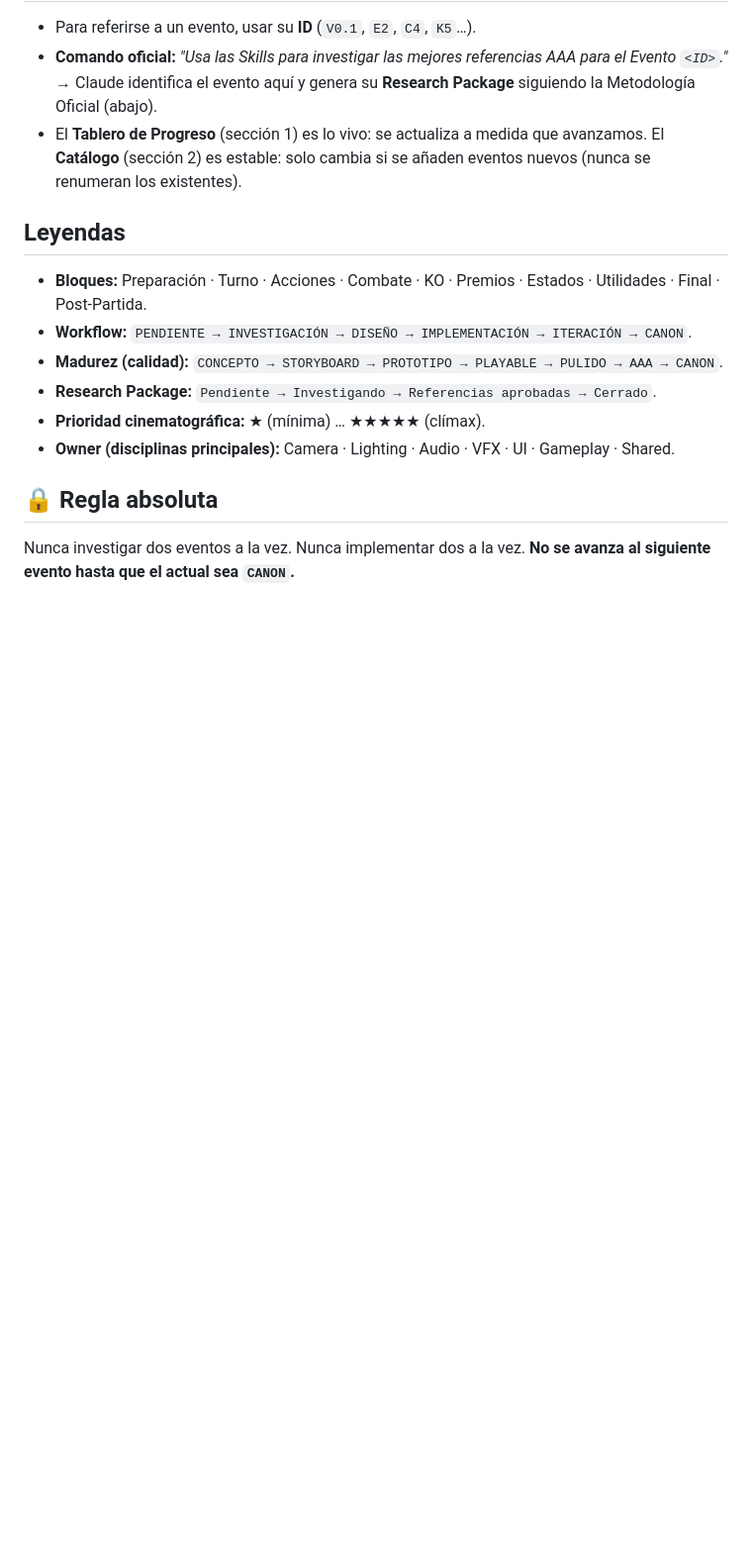
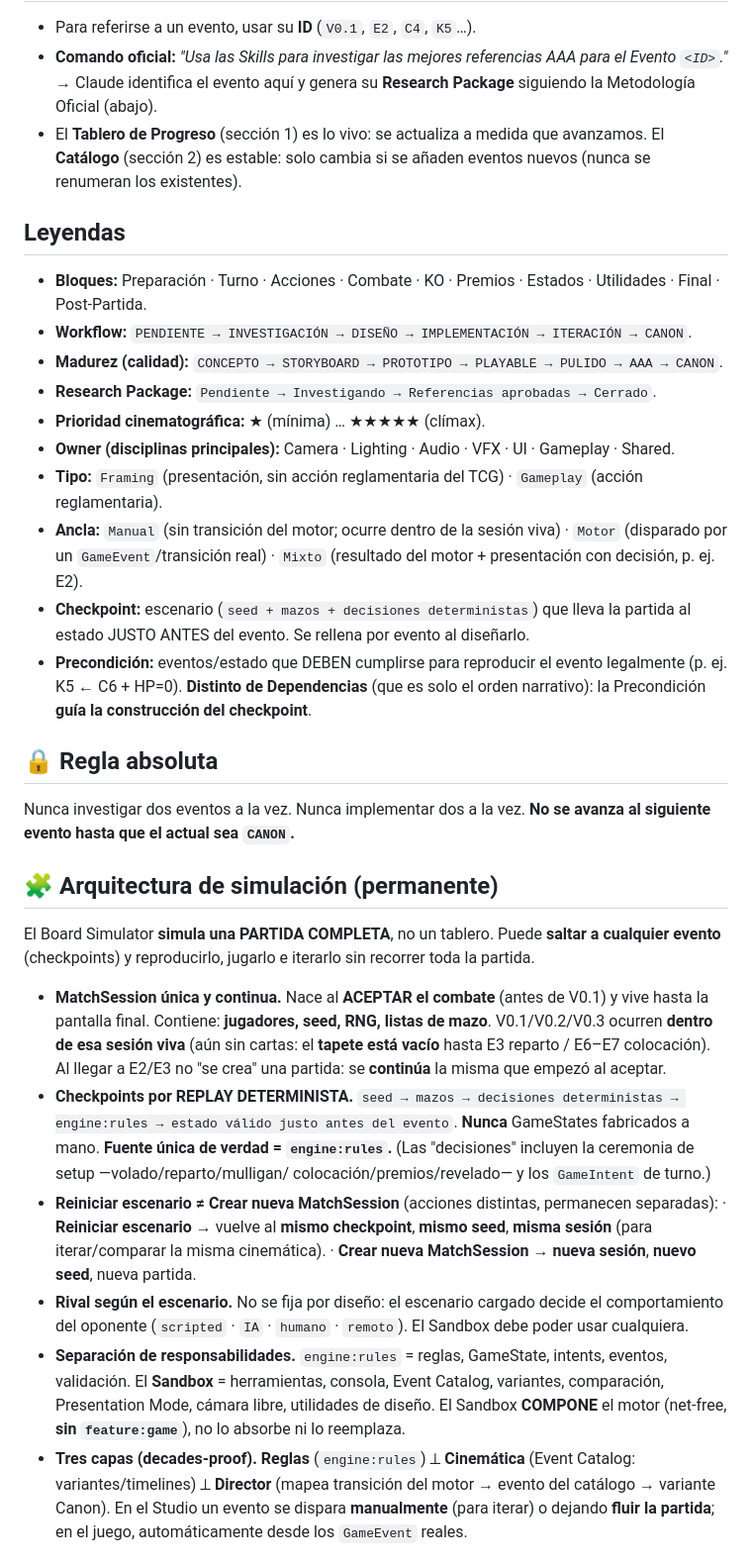
Before and after one commit to Mineralord/pokemon-tcg-deck-builder, a Markdown page: docs/studio/EVENT-CATALOG.md, the part around one of its changes. Shown at 99% size. GitHub-like rendering; blank space fills up the shorter version.

Commit message:
docs(studio): Event Catalog v1.1 — arquitectura de simulación + metadatos (Tipo/Ancla/Checkpoint/Precondición)
Incorpora la visión definitiva del Studio como simulador de PARTIDA COMPLETA con checkpoints:
- Sección "Arquitectura de simulación (permanente)": MatchSession única y continua (nace al ACEPTAR el
  combate; V0.1/V0.2 dentro de la sesión viva con tapete VACÍO hasta E3/E6-E7). Checkpoints por REPLAY
  DETERMINISTA (seed→mazos→decisiones→engine:rules; sin GameStates fabricados; fuente única de verdad).
  "Reiniciar escenario" ≠ "Crear nueva MatchSession". Rival según el escenario (scripted/IA/humano/remoto).
  Separación de responsabilidades (engine:rules vs Sandbox) y tres capas Reglas⟂Cinemática⟂Director.
- Metadatos por evento: Tipo (Framing/Gameplay), Ancla (Manual/Motor/Mixto), Checkpoint (escenario),
  Precondición (≠ Dependencias). Tabla de clasificación por bloque.
- Tablero de progreso: V0.1 → ITERACIÓN (P1 «Umbral de Luz» Iteración 1 candidata a CANON); V0.2 con
  metadatos de ejemplo (Framing/Manual, sobre MatchSession real, tapete vacío).

Solo documentación (spec). Sin código. Game APK intacto.

Co-Authored-By: Claude Opus 4.8 <noreply@anthropic.com>

```diff
--- a/docs/studio/EVENT-CATALOG.md
+++ b/docs/studio/EVENT-CATALOG.md
@@ -21,7 +21,39 @@
 - **Research Package:** `Pendiente → Investigando → Referencias aprobadas → Cerrado`.
 - **Prioridad cinematográfica:** ★ (mínima) … ★★★★★ (clímax).
 - **Owner (disciplinas principales):** Camera · Lighting · Audio · VFX · UI · Gameplay · Shared.
+- **Tipo:** `Framing` (presentación, sin acción reglamentaria del TCG) · `Gameplay` (acción reglamentaria).
+- **Ancla:** `Manual` (sin transición del motor; ocurre dentro de la sesión viva) · `Motor` (disparado por un `GameEvent`/transición real) · `Mixto` (resultado del motor + presentación con decisión, p. ej. E2).
+- **Checkpoint:** escenario (`seed + mazos + decisiones deterministas`) que lleva la partida al estado JUSTO ANTES del evento. Se rellena por evento al diseñarlo.
+- **Precondición:** eventos/estado que DEBEN cumplirse para reproducir el evento legalmente (p. ej. K5 ← C6 + HP=0). **Distinto de Dependencias** (que es solo el orden narrativo): la Precondición **guía la construcción del checkpoint**.
 
 ## 🔒 Regla absoluta
 Nunca investigar dos eventos a la vez. Nunca implementar dos a la vez. **No se avanza al siguiente evento
 hasta que el actual sea `CANON`.**
+
+## 🧩 Arquitectura de simulación (permanente)
+El Board Simulator **simula una PARTIDA COMPLETA**, no un tablero. Puede **saltar a cualquier evento**
+(checkpoints) y reproducirlo, jugarlo e iterarlo sin recorrer toda la partida.
+
+- **MatchSession única y continua.** Nace al **ACEPTAR el combate** (antes de V0.1) y vive hasta la
+  pantalla final. Contiene: **jugadores, seed, RNG, listas de mazo**. V0.1/V0.2/V0.3 ocurren **dentro de
+  esa sesión viva** (aún sin cartas: el **tapete está vacío** hasta E3 reparto / E6–E7 colocación). Al
+  llegar a E2/E3 no "se crea" una partida: se **continúa** la misma que empezó al aceptar.
+- **Checkpoints por REPLAY DETERMINISTA.** `seed → mazos → decisiones deterministas → engine:rules →
+  estado válido justo antes del evento`. **Nunca** GameStates fabricados a mano. **Fuente única de verdad
+  = `engine:rules`.** (Las "decisiones" incluyen la ceremonia de setup —volado/reparto/mulligan/
+  colocación/premios/revelado— y los `GameIntent` de turno.)
+- **Reiniciar escenario ≠ Crear nueva MatchSession** (acciones distintas, permanecen separadas):
+  · **Reiniciar escenario** → vuelve al **mismo checkpoint**, **mismo seed**, **misma sesión** (para
+  iterar/comparar la misma cinemática). · **Crear nueva MatchSession** → **nueva sesión**, **nuevo seed**,
+  nueva partida.
+- **Rival según el escenario.** No se fija por diseño: el escenario cargado decide el comportamiento del
+  oponente (`scripted` · `IA` · `humano` · `remoto`). El Sandbox debe poder usar cualquiera.
+- **Separación de responsabilidades.** `engine:rules` = reglas, GameState, intents, eventos, validación.
+  El **Sandbox** = herramientas, consola, Event Catalog, variantes, comparación, Presentation Mode,
+  cámara libre, utilidades de diseño. El Sandbox **COMPONE** el motor (net-free, **sin `feature:game`**),
+  no lo absorbe ni lo reemplaza.
+- **Tres capas (decades-proof).** **Reglas** (`engine:rules`) ⟂ **Cinemática** (Event Catalog:
+  variantes/timelines) ⟂ **Director** (mapea transición del motor → evento del catálogo → variante Canon).
+  En el Studio un evento se dispara **manualmente** (para iterar) o dejando **fluir la partida**; en el
+  juego, automáticamente desde los `GameEvent` reales.
+
```
Also changed, not shown: other parts of docs/studio/EVENT-CATALOG.md (+17 -1 lines).
